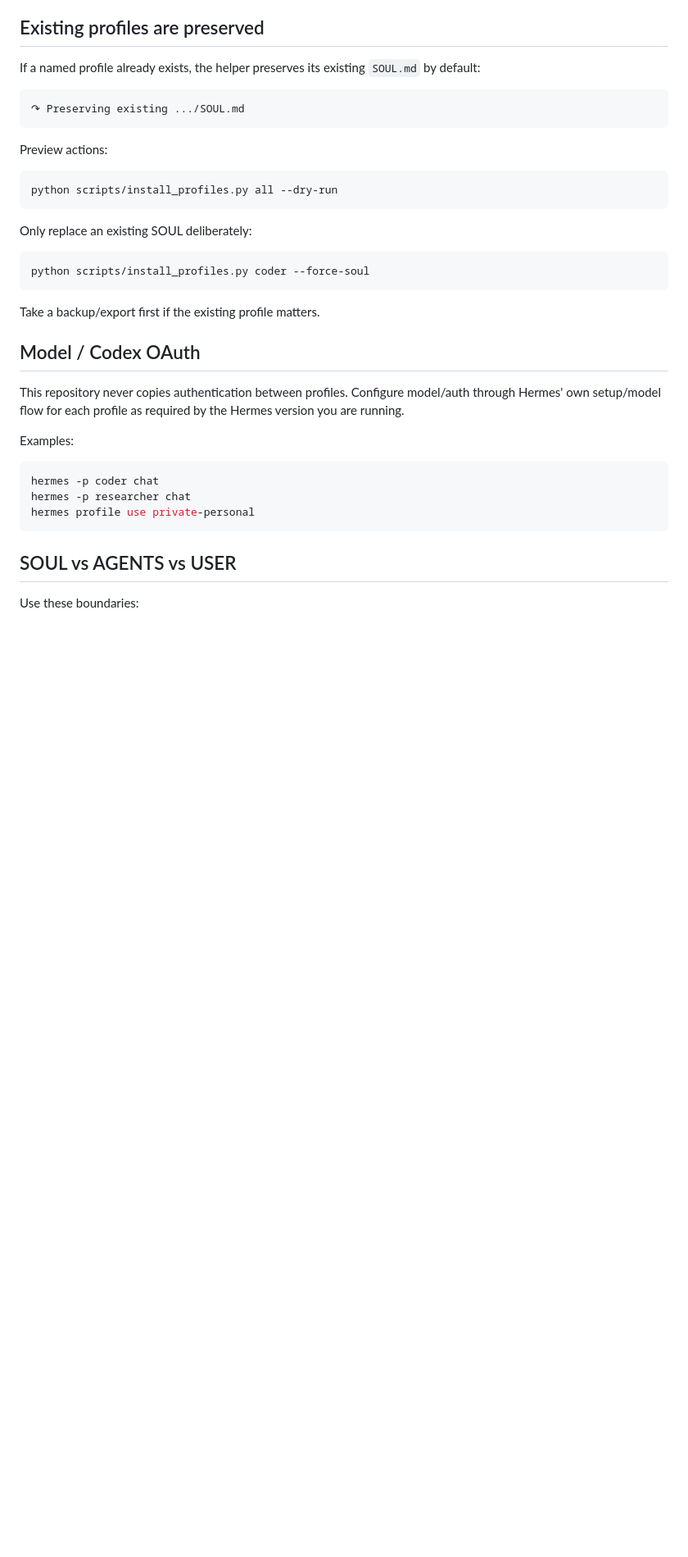
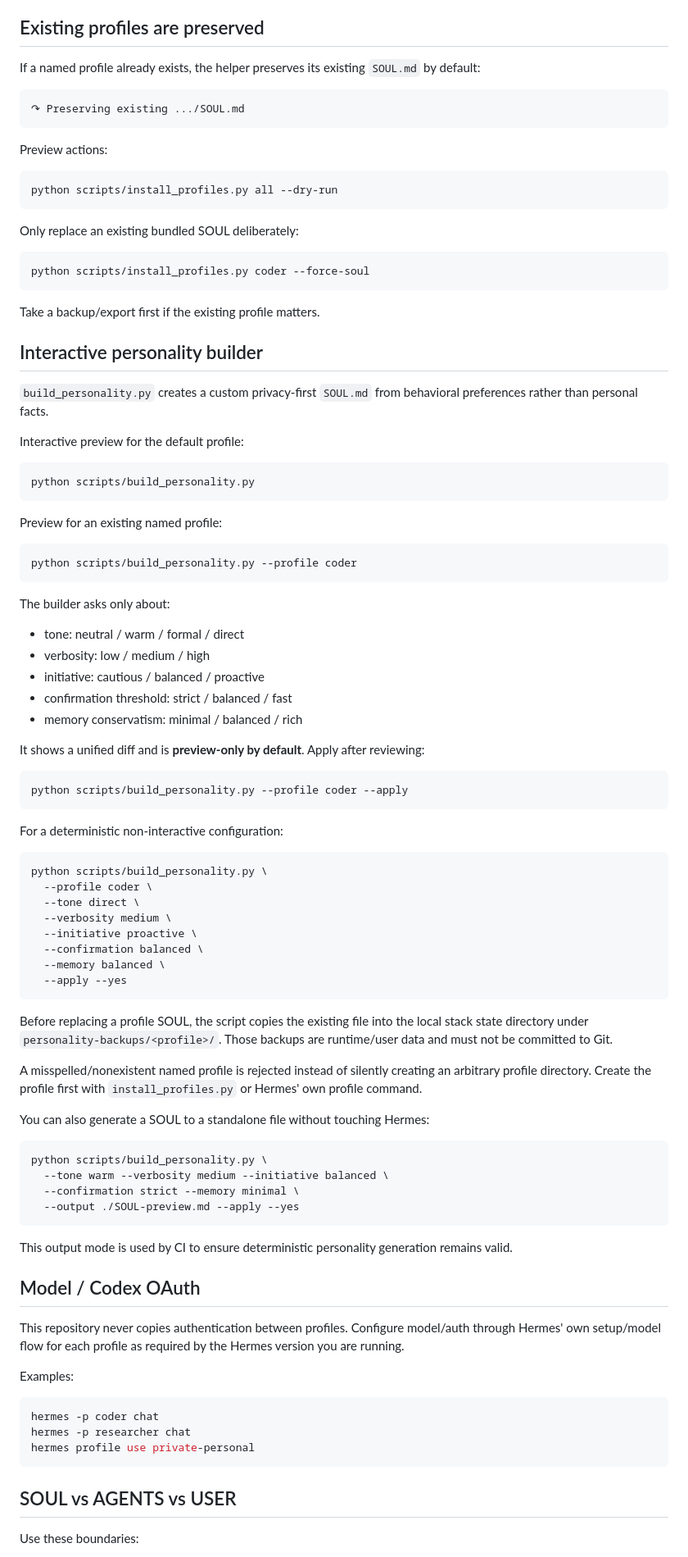
Before and after one commit to JDsnyke/hermes-privacy-stack, a Markdown page: docs/PROFILES.md, the part around one of its changes. Shown at 82% size. Drawn GitHub-style; blank space fills up the shorter version.

Commit message:
Document implemented personality builder and profile safety

````diff
--- a/docs/PROFILES.md
+++ b/docs/PROFILES.md
@@ -66,13 +66,71 @@ Preview actions:
 python scripts/install_profiles.py all --dry-run
 ```
 
-Only replace an existing SOUL deliberately:
+Only replace an existing bundled SOUL deliberately:
 
 ```bash
 python scripts/install_profiles.py coder --force-soul
 ```
 
 Take a backup/export first if the existing profile matters.
+
+## Interactive personality builder
+
+`build_personality.py` creates a custom privacy-first `SOUL.md` from behavioral preferences rather than personal facts.
+
+Interactive preview for the default profile:
+
+```bash
+python scripts/build_personality.py
+```
+
+Preview for an existing named profile:
+
+```bash
+python scripts/build_personality.py --profile coder
+```
+
+The builder asks only about:
+
+- tone: neutral / warm / formal / direct
+- verbosity: low / medium / high
+- initiative: cautious / balanced / proactive
+- confirmation threshold: strict / balanced / fast
+- memory conservatism: minimal / balanced / rich
+
+It shows a unified diff and is **preview-only by default**. Apply after reviewing:
+
+```bash
+python scripts/build_personality.py --profile coder --apply
+```
+
+For a deterministic non-interactive configuration:
+
+```bash
+python scripts/build_personality.py \
+  --profile coder \
+  --tone direct \
+  --verbosity medium \
+  --initiative proactive \
+  --confirmation balanced \
+  --memory balanced \
+  --apply --yes
+```
+
+Before replacing a profile SOUL, the script copies the existing file into the local stack state directory under `personality-backups/<profile>/`. Those backups are runtime/user data and must not be committed to Git.
+
+A misspelled/nonexistent named profile is rejected instead of silently creating an arbitrary profile directory. Create the profile first with `install_profiles.py` or Hermes' own profile command.
+
+You can also generate a SOUL to a standalone file without touching Hermes:
+
+```bash
+python scripts/build_personality.py \
+  --tone warm --verbosity medium --initiative balanced \
+  --confirmation strict --memory minimal \
+  --output ./SOUL-preview.md --apply --yes
+```
+
+This output mode is used by CI to ensure deterministic personality generation remains valid.
 
 ## Model / Codex OAuth
 
````
Also changed, not shown: other parts of docs/PROFILES.md (+8 -2 lines).
